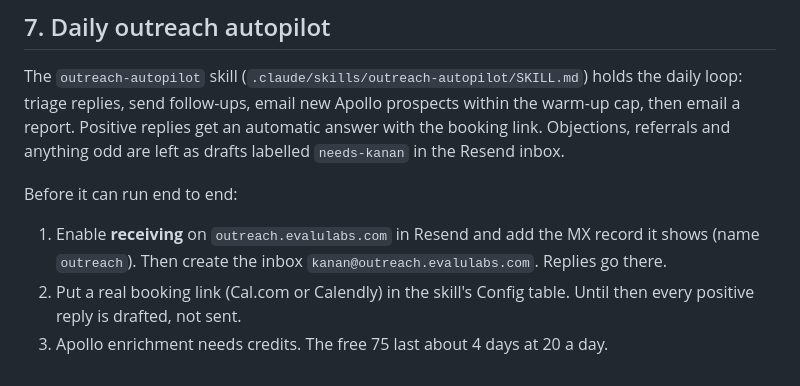
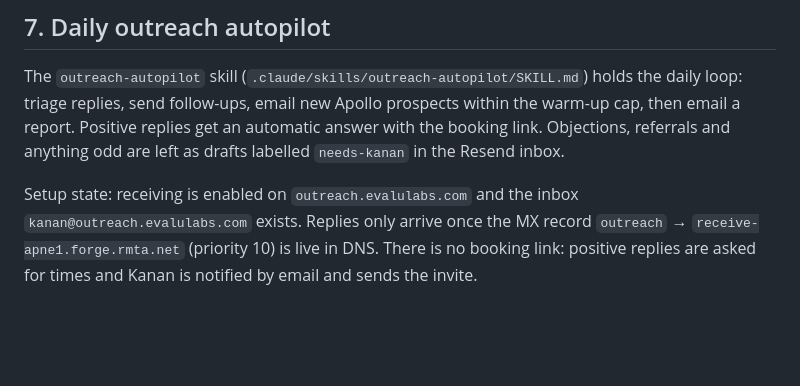
Before and after one commit to KJD07/interviewX, a Markdown page: docs/MARKETING_SETUP.md, the part around the change. Drawn GitHub-style; blank space fills up the shorter version.

Commit message:
outreach-autopilot: notify Kanan for bookings, 4-day trial cap, inbox wired
Co-Authored-By: Claude Opus 5.5 <noreply@anthropic.com>
Claude-Session: https://claude.ai/code/session_019usWjyWvzQzTB1L95ghVSW

```diff
--- a/docs/MARKETING_SETUP.md
+++ b/docs/MARKETING_SETUP.md
@@ -166,10 +166,8 @@ prospects within the warm-up cap, then email a report. Positive replies get an
 automatic answer with the booking link. Objections, referrals and anything odd
 are left as drafts labelled `needs-kanan` in the Resend inbox.
 
-Before it can run end to end:
-1. Enable **receiving** on `outreach.evalulabs.com` in Resend and add the MX
-   record it shows (name `outreach`). Then create the inbox
-   `kanan@outreach.evalulabs.com`. Replies go there.
-2. Put a real booking link (Cal.com or Calendly) in the skill's Config table.
-   Until then every positive reply is drafted, not sent.
-3. Apollo enrichment needs credits. The free 75 last about 4 days at 20 a day.
+Setup state: receiving is enabled on `outreach.evalulabs.com` and the inbox
+`kanan@outreach.evalulabs.com` exists. Replies only arrive once the MX record
+`outreach` → `receive-apne1.forge.rmta.net` (priority 10) is live in DNS.
+There is no booking link: positive replies are asked for times and Kanan is
+notified by email and sends the invite.
```
Also changed, not shown: 1 other file.
